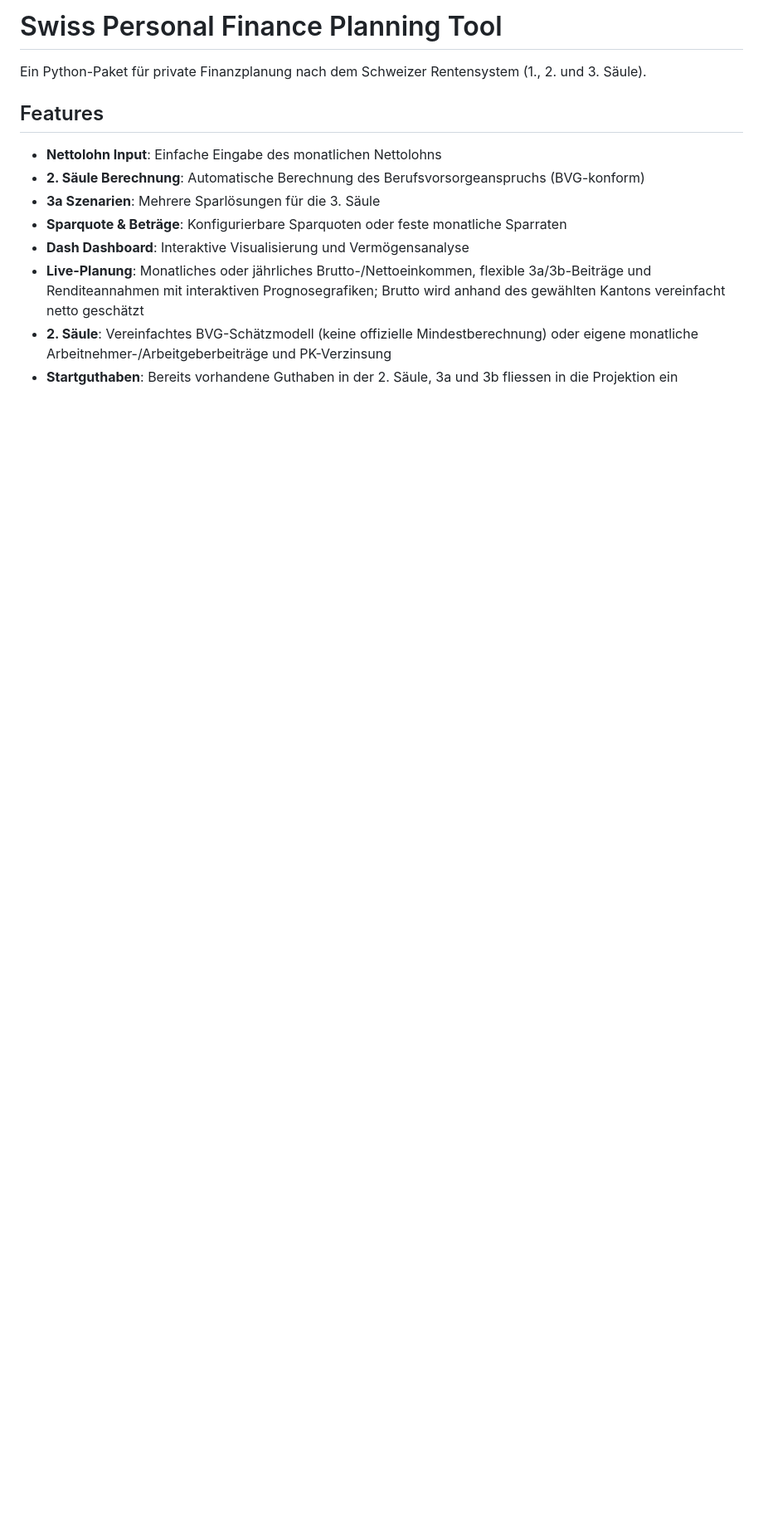
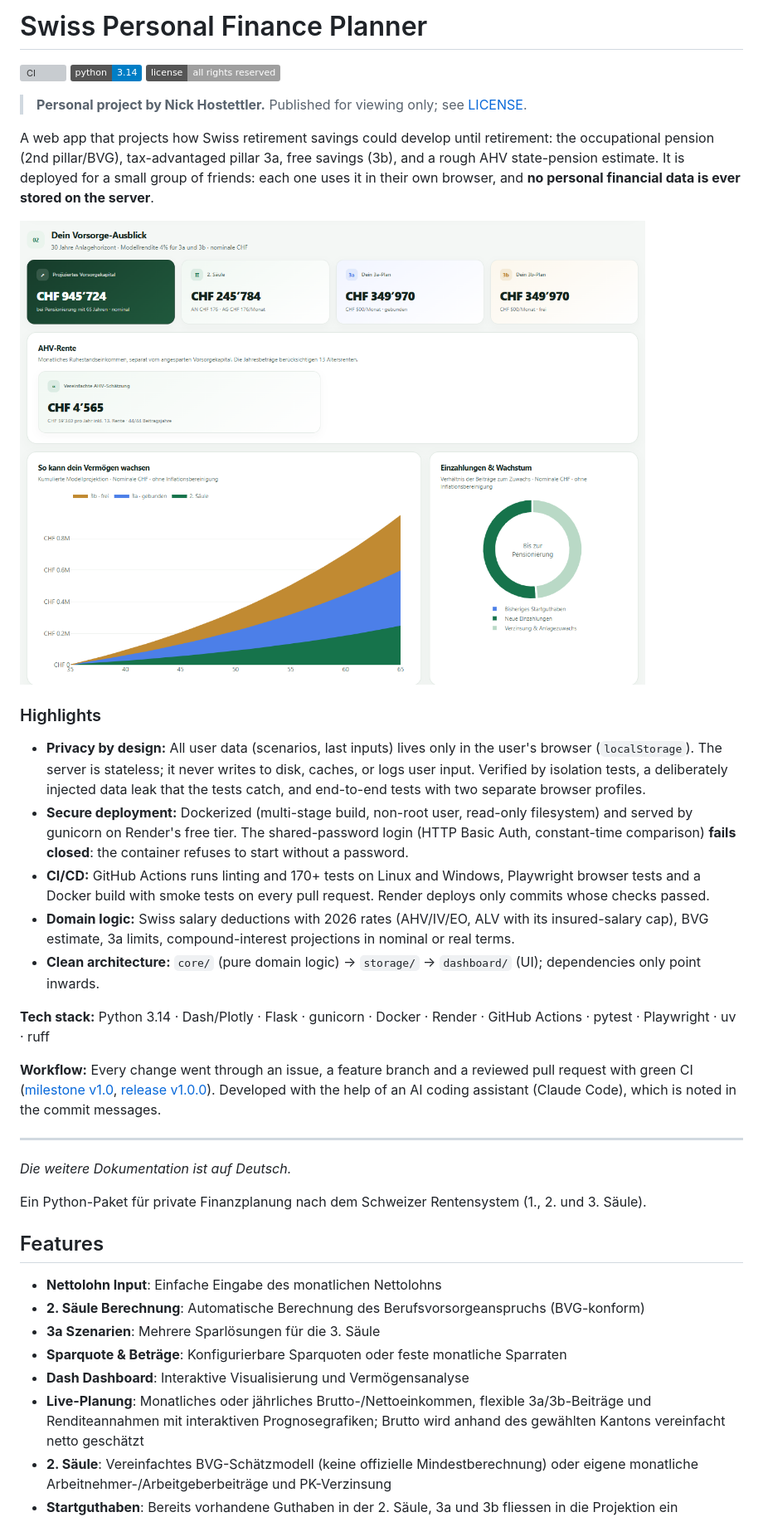
Before and after one commit to NickHostettler/my-finance-planner, a Markdown page: README.md, the part around the change. Shown at 83% size. GitHub-like rendering; pictures changed too: docs/images/dashboard.png (added); badges without logos; blank space fills up the shorter version; grey boxes are pictures that could not be loaded.

Commit message:
Prepare repository for public, view-only visibility
- LICENSE: all rights reserved, published for viewing only
- pyproject: license LicenseRef-Proprietary with license-files, author
  Nick Hostettler; __author__ updated
- Dockerfile/.dockerignore: copy LICENSE, required by license-files
- README: English portfolio header (summary, screenshot, highlights,
  tech stack, workflow) above the German documentation
- docs/images/dashboard.png: screenshot with default values only
- Remove the live app URL from docs/DEPLOYMENT.md and a local Windows
  path from docs/INSTALLATION.md

Co-Authored-By: Claude Opus 5.5 <noreply@anthropic.com>

```diff
--- a/README.md
+++ b/README.md
@@ -1,4 +1,47 @@
-# Swiss Personal Finance Planning Tool
+# Swiss Personal Finance Planner
+
+[![CI](https://github.com/NickHostettler/my-finance-planner/actions/workflows/ci.yml/badge.svg)](https://github.com/NickHostettler/my-finance-planner/actions/workflows/ci.yml)
+![Python 3.14](https://img.shields.io/badge/python-3.14-blue)
+![License: all rights reserved](https://img.shields.io/badge/license-all%20rights%20reserved-lightgrey)
+
+> **Personal project by Nick Hostettler.** Published for viewing only; see [LICENSE](LICENSE).
+
+A web app that projects how Swiss retirement savings could develop until retirement: the
+occupational pension (2nd pillar/BVG), tax-advantaged pillar 3a, free savings (3b), and a rough
+AHV state-pension estimate. It is deployed for a small group of friends: each one uses it in
+their own browser, and **no personal financial data is ever stored on the server**.
+
+![Dashboard: projected retirement capital, AHV estimate and growth charts](docs/images/dashboard.png)
+
+### Highlights
+
+- **Privacy by design:** All user data (scenarios, last inputs) lives only in the user's browser
+  (`localStorage`). The server is stateless; it never writes to disk, caches, or logs user input.
+  Verified by isolation tests, a deliberately injected data leak that the tests catch, and
+  end-to-end tests with two separate browser profiles.
+- **Secure deployment:** Dockerized (multi-stage build, non-root user, read-only filesystem) and
+  served by gunicorn on Render's free tier. The shared-password login (HTTP Basic Auth,
+  constant-time comparison) **fails closed**: the container refuses to start without a password.
+- **CI/CD:** GitHub Actions runs linting and 170+ tests on Linux and Windows, Playwright
+  browser tests and a Docker build with smoke tests on every pull request. Render deploys only
+  commits whose checks passed.
+- **Domain logic:** Swiss salary deductions with 2026 rates (AHV/IV/EO, ALV with its insured-salary
+  cap), BVG estimate, 3a limits, compound-interest projections in nominal or real terms.
+- **Clean architecture:** `core/` (pure domain logic) → `storage/` → `dashboard/` (UI);
+  dependencies only point inwards.
+
+**Tech stack:** Python 3.14 · Dash/Plotly · Flask · gunicorn · Docker · Render · GitHub Actions ·
+pytest · Playwright · uv · ruff
+
+**Workflow:** Every change went through an issue, a feature branch and a reviewed pull request
+with green CI ([milestone v1.0](https://github.com/NickHostettler/my-finance-planner/milestone/1),
+[release v1.0.0](https://github.com/NickHostettler/my-finance-planner/releases/tag/v1.0.0)).
+Developed with the help of an AI coding assistant (Claude Code), which is noted in the commit
+messages.
+
+---
+
+*Die weitere Dokumentation ist auf Deutsch.*
 
 Ein Python-Paket für private Finanzplanung nach dem Schweizer Rentensystem (1., 2. und 3. Säule).
 
```
Also changed, not shown: docs/DEPLOYMENT.md (+1 -1 lines), docs/INSTALLATION.md (+3 -3 lines), 5 other files.
